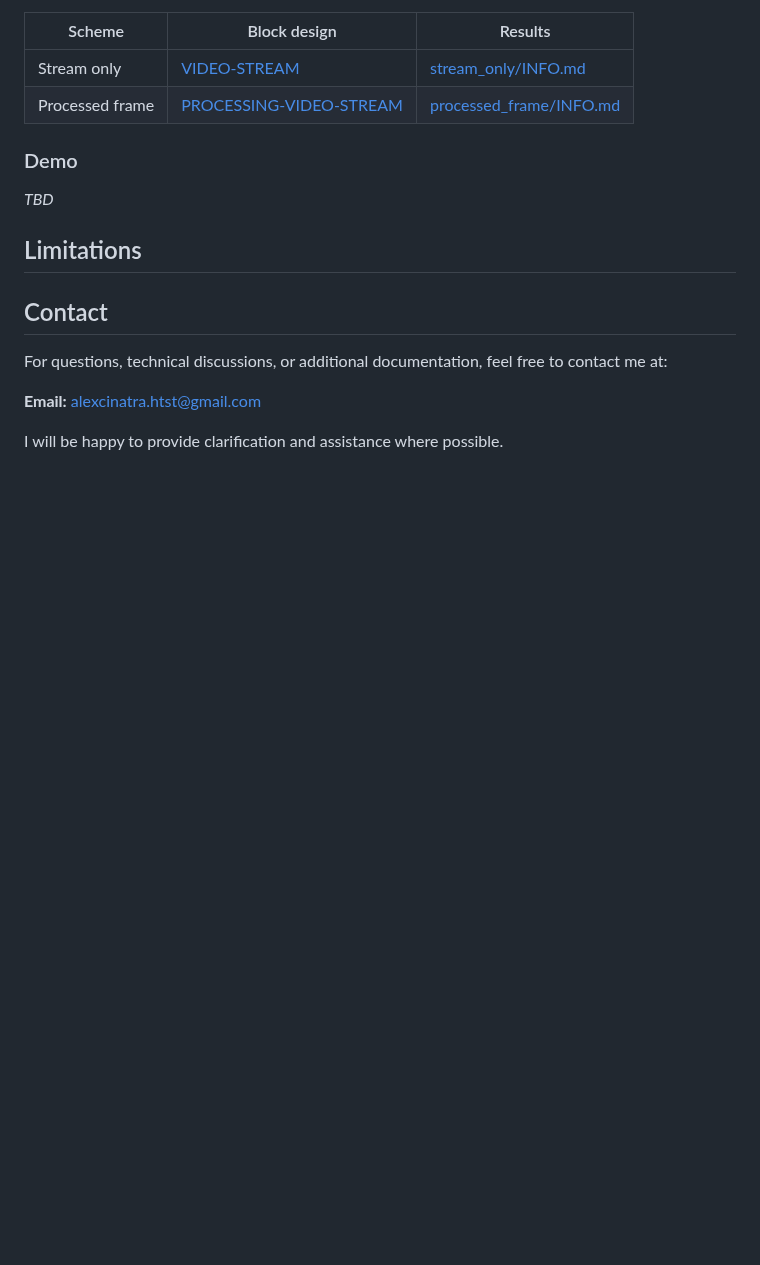
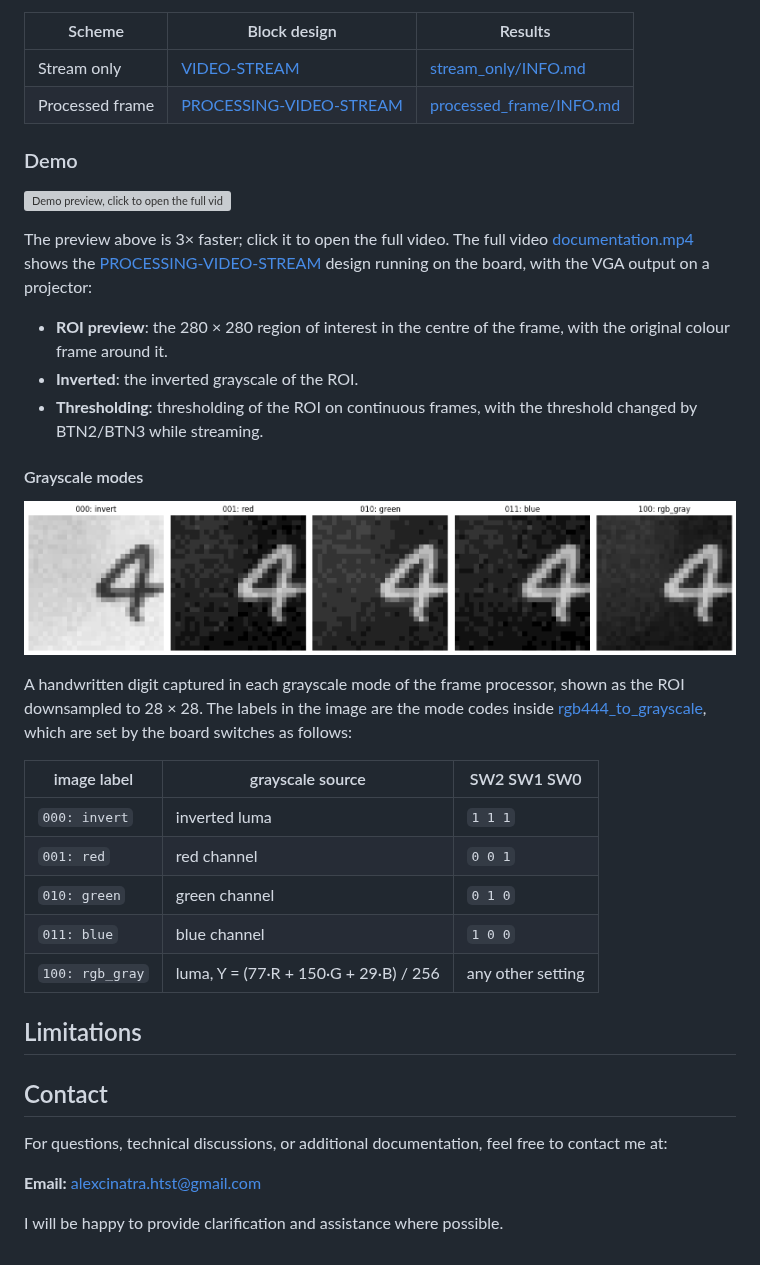
Before and after one commit to alexchtst-02/video-streaming, a Markdown page: README.md, the part around the change. Rendered like a GitHub page; pictures changed too: assets/grayscale_mode.png (added); blank space fills up the shorter version; grey boxes are pictures that could not be loaded.

Commit message:
feat: add documentation and change the readme final

```diff
--- a/README.md
+++ b/README.md
@@ -200,7 +200,35 @@ results (STA, resource utilization and on-chip power):
 
 ### Demo
 
-_TBD_
+[![Demo preview, click to open the full video](assets/documentation_preview.gif)](assets/documentation.mp4)
+
+The preview above is 3× faster; click it to open the full video. The full
+video [documentation.mp4](assets/documentation.mp4) shows the
+[PROCESSING-VIDEO-STREAM](ip-block-design/PROCESSING-VIDEO-STREAM/INFO.md)
+design running on the board, with the VGA output on a projector:
+
+- **ROI preview**: the 280 × 280 region of interest in the centre of the frame,
+  with the original colour frame around it.
+- **Inverted**: the inverted grayscale of the ROI.
+- **Thresholding**: thresholding of the ROI on continuous frames, with the
+  threshold changed by BTN2/BTN3 while streaming.
+
+#### Grayscale modes
+
+![Grayscale modes on a handwritten digit](assets/grayscale_mode.png)
+
+A handwritten digit captured in each grayscale mode of the frame processor,
+shown as the ROI downsampled to 28 × 28. The labels in the image are the mode
+codes inside [rgb444_to_grayscale](rtl/rgb444_to_grayscale.v), which are set
+by the board switches as follows:
+
+| image label | grayscale source | SW2 SW1 SW0 |
+| --- | --- | --- |
+| `000: invert` | inverted luma | `1 1 1` |
+| `001: red` | red channel | `0 0 1` |
+| `010: green` | green channel | `0 1 0` |
+| `011: blue` | blue channel | `1 0 0` |
+| `100: rgb_gray` | luma, Y = (77·R + 150·G + 29·B) / 256 | any other setting |
 
 ## Limitations
 
```
Also changed, not shown: 1 other file.
